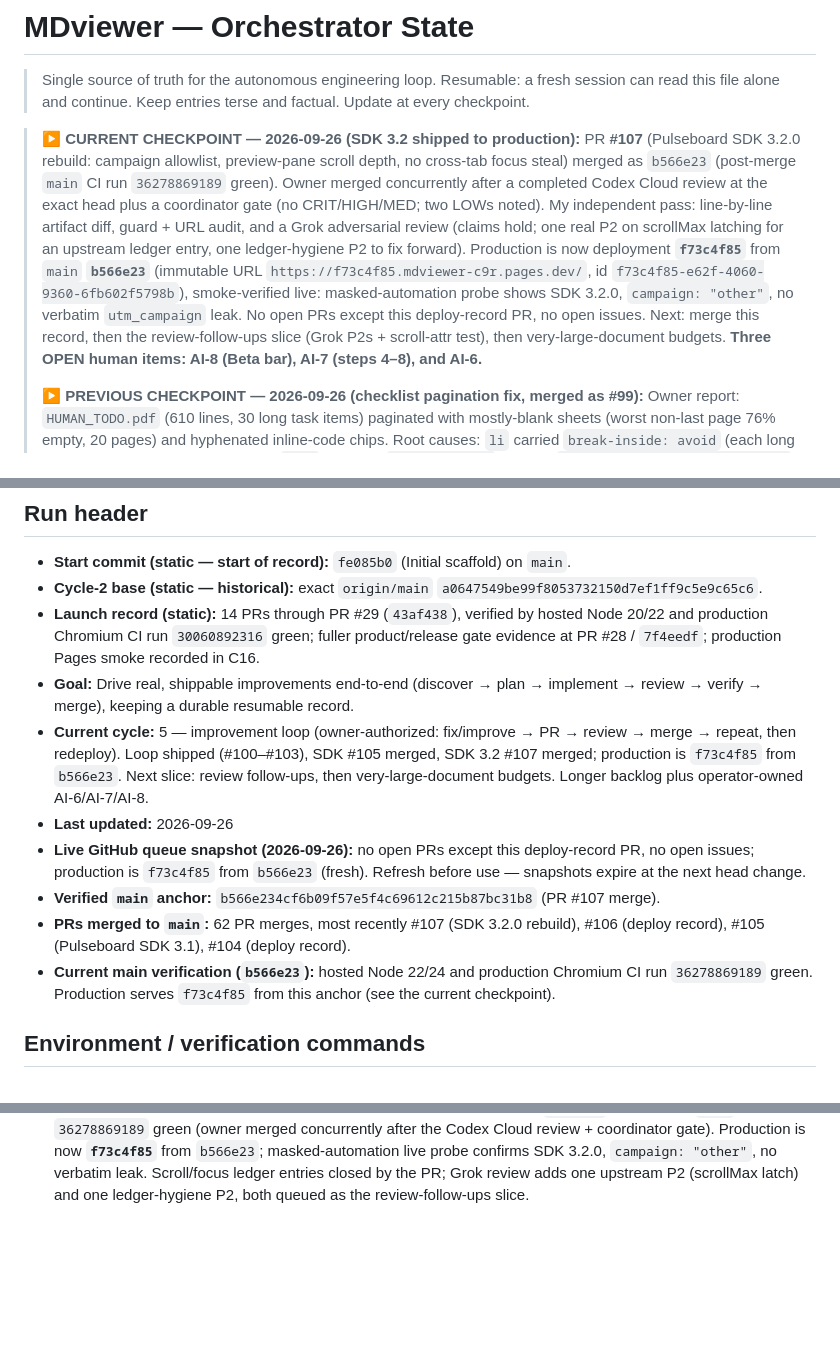
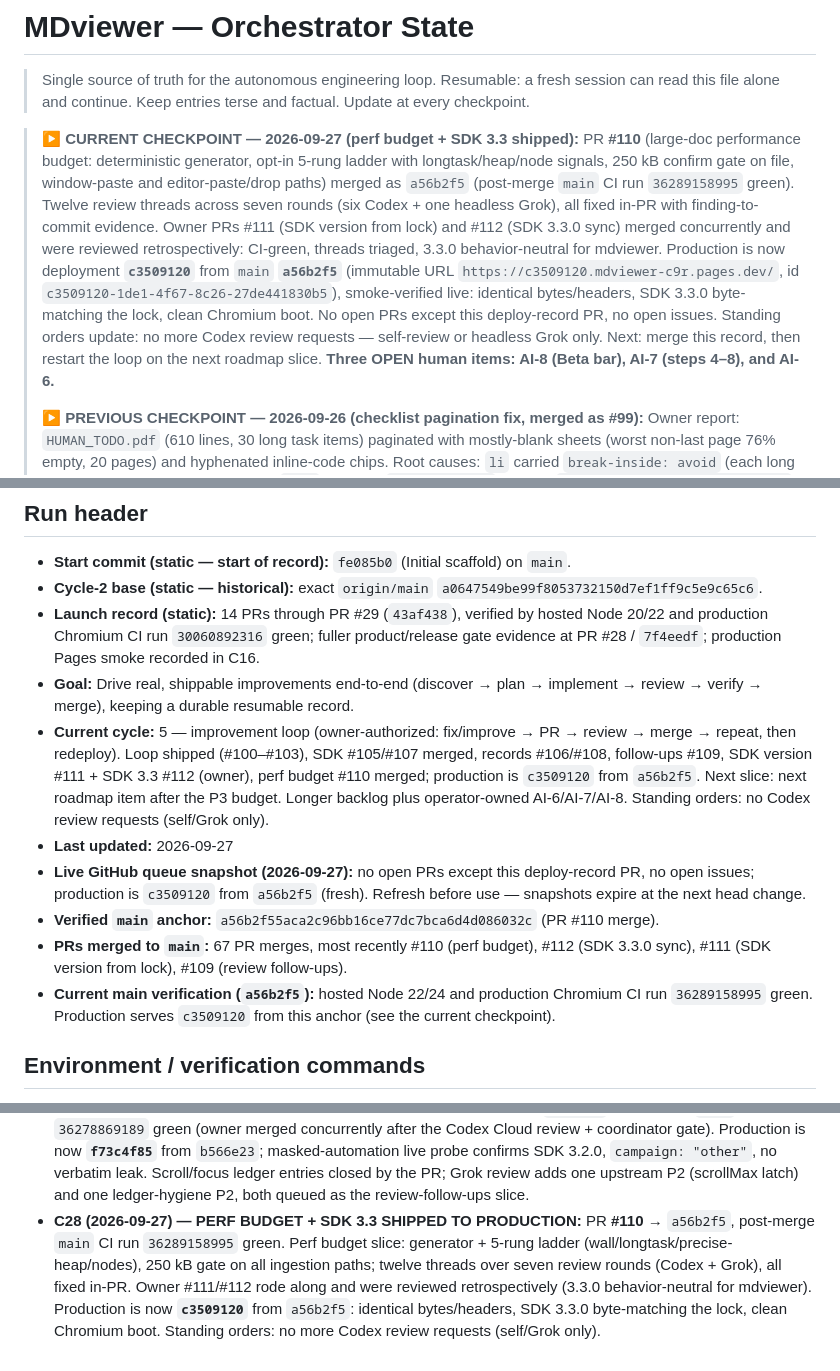
Before and after one commit to Chris0Jeky/MDviewer, a Markdown page: ORCHESTRATOR.md, 3 parts joined by grey strips. Drawn GitHub-style; blank space fills up the shorter version.

Commit message:
docs: record c3509120 production deploy from a56b2f5 (perf budget + SDK 3.3)

```diff
--- a/ORCHESTRATOR.md
+++ b/ORCHESTRATOR.md
@@ -3,21 +3,22 @@
 > Single source of truth for the autonomous engineering loop. Resumable: a fresh session can
 > read this file alone and continue. Keep entries terse and factual. Update at every checkpoint.
 
-> **▶ CURRENT CHECKPOINT — 2026-09-26 (SDK 3.2 shipped to production):**
-> PR **#107** (Pulseboard SDK 3.2.0 rebuild: campaign allowlist, preview-pane scroll
-> depth, no cross-tab focus steal) merged as `b566e23` (post-merge `main` CI run
-> `36278869189` green). Owner merged concurrently after a completed Codex Cloud review
-> at the exact head plus a coordinator gate (no CRIT/HIGH/MED; two LOWs noted). My
-> independent pass: line-by-line artifact diff, guard + URL audit, and a Grok
-> adversarial review (claims hold; one real P2 on scrollMax latching for an upstream
-> ledger entry, one ledger-hygiene P2 to fix forward). Production is now deployment
-> **`f73c4f85`** from `main` **`b566e23`** (immutable URL
-> `https://f73c4f85.mdviewer-c9r.pages.dev/`, id
-> `f73c4f85-e62f-4060-9360-6fb602f5798b`), smoke-verified live: masked-automation probe
-> shows SDK 3.2.0, `campaign: "other"`, no verbatim `utm_campaign` leak. No open PRs
-> except this deploy-record PR, no open issues.
-> Next: merge this record, then the review-follow-ups slice (Grok P2s + scroll-attr
-> test), then very-large-document budgets.
+> **▶ CURRENT CHECKPOINT — 2026-09-27 (perf budget + SDK 3.3 shipped):**
+> PR **#110** (large-doc performance budget: deterministic generator, opt-in
+> 5-rung ladder with longtask/heap/node signals, 250 kB confirm gate on file,
+> window-paste and editor-paste/drop paths) merged as `a56b2f5` (post-merge
+> `main` CI run `36289158995` green). Twelve review threads across seven rounds
+> (six Codex + one headless Grok), all fixed in-PR with finding-to-commit evidence.
+> Owner PRs #111 (SDK version from lock) and #112 (SDK 3.3.0 sync) merged
+> concurrently and were reviewed retrospectively: CI-green, threads triaged,
+> 3.3.0 behavior-neutral for mdviewer. Production is now deployment
+> **`c3509120`** from `main` **`a56b2f5`** (immutable URL
+> `https://c3509120.mdviewer-c9r.pages.dev/`, id
+> `c3509120-1de1-4f67-8c26-27de441830b5`), smoke-verified live: identical
+> bytes/headers, SDK 3.3.0 byte-matching the lock, clean Chromium boot. No
+> open PRs except this deploy-record PR, no open issues. Standing orders
+> update: no more Codex review requests — self-review or headless Grok only.
+> Next: merge this record, then restart the loop on the next roadmap slice.
 > **Three OPEN human items: AI-8 (Beta bar), AI-7 (steps 4–8), and AI-6.**
 >
 > **▶ PREVIOUS CHECKPOINT — 2026-09-26 (checklist pagination fix, merged as #99):**
@@ -214,19 +215,20 @@ If dependency maintenance is intentionally deferred, the highest-value product c
   PR #28 / `7f4eedf`; production Pages smoke recorded in C16.
 - **Goal:** Drive real, shippable improvements end-to-end (discover → plan → implement → review → verify → merge), keeping a durable resumable record.
 - **Current cycle:** 5 — improvement loop (owner-authorized: fix/improve → PR → review →
-  merge → repeat, then redeploy). Loop shipped (#100–#103), SDK #105 merged, SDK 3.2
-  #107 merged; production is `f73c4f85` from `b566e23`. Next slice: review
-  follow-ups, then very-large-document budgets. Longer backlog plus operator-owned
-  AI-6/AI-7/AI-8.
-- **Last updated:** 2026-09-26
-- **Live GitHub queue snapshot (2026-09-26):** no open PRs except this deploy-record
-  PR, no open issues; production is `f73c4f85` from `b566e23` (fresh).
+  merge → repeat, then redeploy). Loop shipped (#100–#103), SDK #105/#107 merged,
+  records #106/#108, follow-ups #109, SDK version #111 + SDK 3.3 #112 (owner),
+  perf budget #110 merged; production is `c3509120` from `a56b2f5`. Next slice:
+  next roadmap item after the P3 budget. Longer backlog plus operator-owned
+  AI-6/AI-7/AI-8. Standing orders: no Codex review requests (self/Grok only).
+- **Last updated:** 2026-09-27
+- **Live GitHub queue snapshot (2026-09-27):** no open PRs except this deploy-record
+  PR, no open issues; production is `c3509120` from `a56b2f5` (fresh).
   Refresh before use — snapshots expire at the next head change.
-- **Verified `main` anchor:** `b566e234cf6b09f57e5f4c69612c215b87bc31b8` (PR #107 merge).
-- **PRs merged to `main`:** 62 PR merges, most recently #107 (SDK 3.2.0 rebuild),
-  #106 (deploy record), #105 (Pulseboard SDK 3.1), #104 (deploy record).
-- **Current main verification (`b566e23`):** hosted Node 22/24 and production Chromium
-  CI run `36278869189` green. Production serves `f73c4f85` from this anchor (see the
+- **Verified `main` anchor:** `a56b2f55aca2c96bb16ce77dc7bca6d4d086032c` (PR #110 merge).
+- **PRs merged to `main`:** 67 PR merges, most recently #110 (perf budget),
+  #112 (SDK 3.3.0 sync), #111 (SDK version from lock), #109 (review follow-ups).
+- **Current main verification (`a56b2f5`):** hosted Node 22/24 and production Chromium
+  CI run `36289158995` green. Production serves `c3509120` from this anchor (see the
   current checkpoint).
 
 ## Environment / verification commands
@@ -519,3 +521,12 @@ If dependency maintenance is intentionally deferred, the highest-value product c
   no verbatim leak. Scroll/focus ledger entries closed by the PR; Grok review adds
   one upstream P2 (scrollMax latch) and one ledger-hygiene P2, both queued as the
   review-follow-ups slice.
+- **C28 (2026-09-27) — PERF BUDGET + SDK 3.3 SHIPPED TO PRODUCTION:** PR **#110**
+  → `a56b2f5`, post-merge `main` CI run `36289158995` green. Perf budget slice:
+  generator + 5-rung ladder (wall/longtask/precise-heap/nodes), 250 kB gate on
+  all ingestion paths; twelve threads over seven review rounds (Codex + Grok),
+  all fixed in-PR. Owner #111/#112 rode along and were reviewed
+  retrospectively (3.3.0 behavior-neutral for mdviewer). Production is now
+  **`c3509120`** from `a56b2f5`: identical bytes/headers, SDK 3.3.0
+  byte-matching the lock, clean Chromium boot. Standing orders: no more Codex
+  review requests (self/Grok only).
```
Also changed, not shown: ACTION_ITEMS.md (+19 -10 lines), docs/DEPLOYMENT.md (+18 -14 lines).
